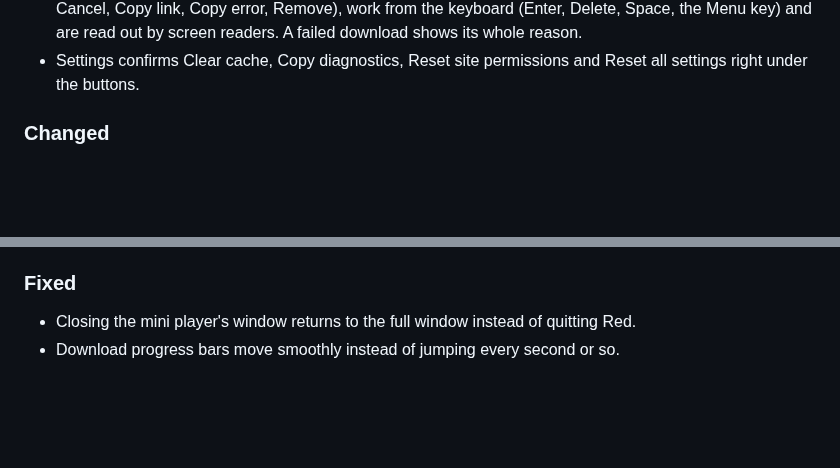
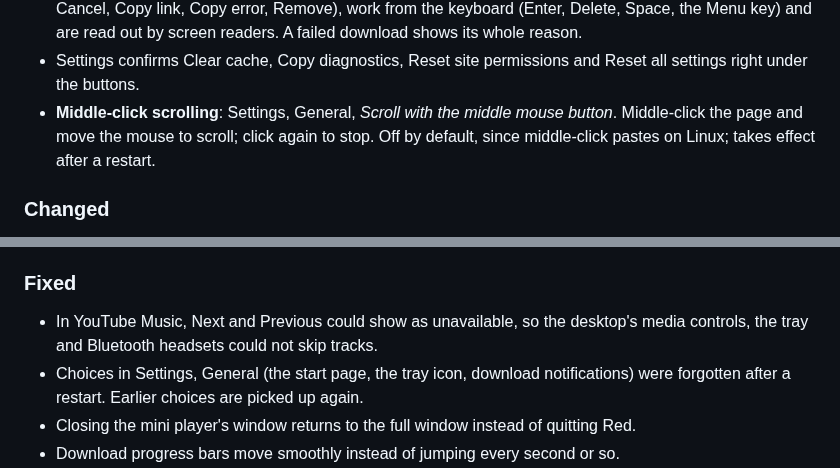
Before and after one commit to keshavbhatt/red, a Markdown page: CHANGELOG.md, 2 parts joined by grey strips. GitHub-like rendering; blank space fills up the shorter version.

Commit message:
Guide and changelog: middle-click scrolling, YouTube Music skip fix

```diff
--- a/CHANGELOG.md
+++ b/CHANGELOG.md
@@ -33,6 +33,9 @@ versions follow [Semantic Versioning](https://semver.org/).
   Menu key) and are read out by screen readers. A failed download shows its whole reason.
 - Settings confirms Clear cache, Copy diagnostics, Reset site permissions and Reset all settings
   right under the buttons.
+- **Middle-click scrolling**: Settings, General, *Scroll with the middle mouse button*. Middle-click
+  the page and move the mouse to scroll; click again to stop. Off by default, since middle-click
+  pastes on Linux; takes effect after a restart.
 
 ### Changed
 - Red opens in YouTube unless set otherwise, instead of in whichever mode was open when it
@@ -47,6 +50,10 @@ versions follow [Semantic Versioning](https://semver.org/).
   buttons, and YouTube blue for check boxes and selections.
 
 ### Fixed
+- In YouTube Music, Next and Previous could show as unavailable, so the desktop's media controls,
+  the tray and Bluetooth headsets could not skip tracks.
+- Choices in Settings, General (the start page, the tray icon, download notifications) were
+  forgotten after a restart. Earlier choices are picked up again.
 - Closing the mini player's window returns to the full window instead of quitting Red.
 - Download progress bars move smoothly instead of jumping every second or so.
 - With *Advanced* picked and no stream chosen yet, the download dialog previewed an audio file
```
Also changed, not shown: GUIDE.md (+9 -2 lines), screenshots/guide/settings-general.png.
